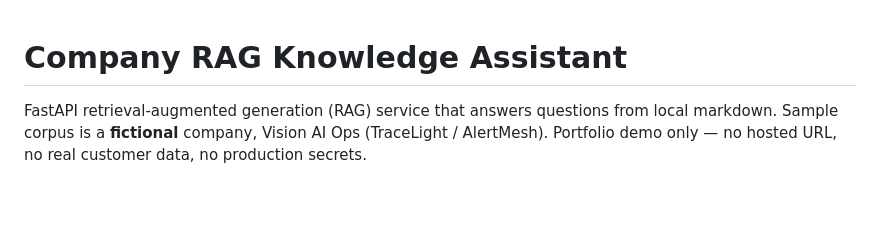
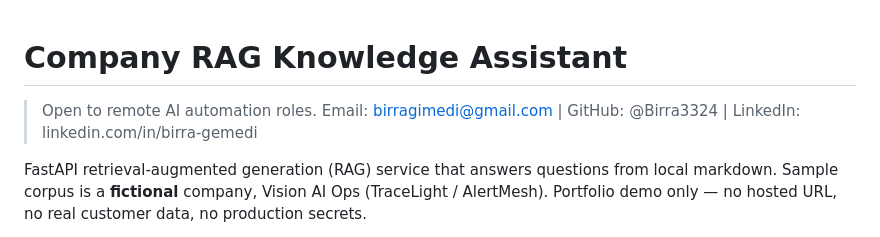
Before and after one commit to Birra3324/company-rag-assistant, a Markdown page: README.md, the part around the change. Rendered like a GitHub page; blank space fills up the shorter version.

Commit message:
Add open-to-work contact line to README

```diff
--- a/README.md
+++ b/README.md
@@ -1,4 +1,6 @@
 # Company RAG Knowledge Assistant
+
+> Open to remote AI automation roles. Email: birragimedi@gmail.com | GitHub: @Birra3324 | LinkedIn: linkedin.com/in/birra-gemedi
 
 FastAPI retrieval-augmented generation (RAG) service that answers questions from local markdown. Sample corpus is a **fictional** company, Vision AI Ops (TraceLight / AlertMesh). Portfolio demo only — no hosted URL, no real customer data, no production secrets.
 
```
